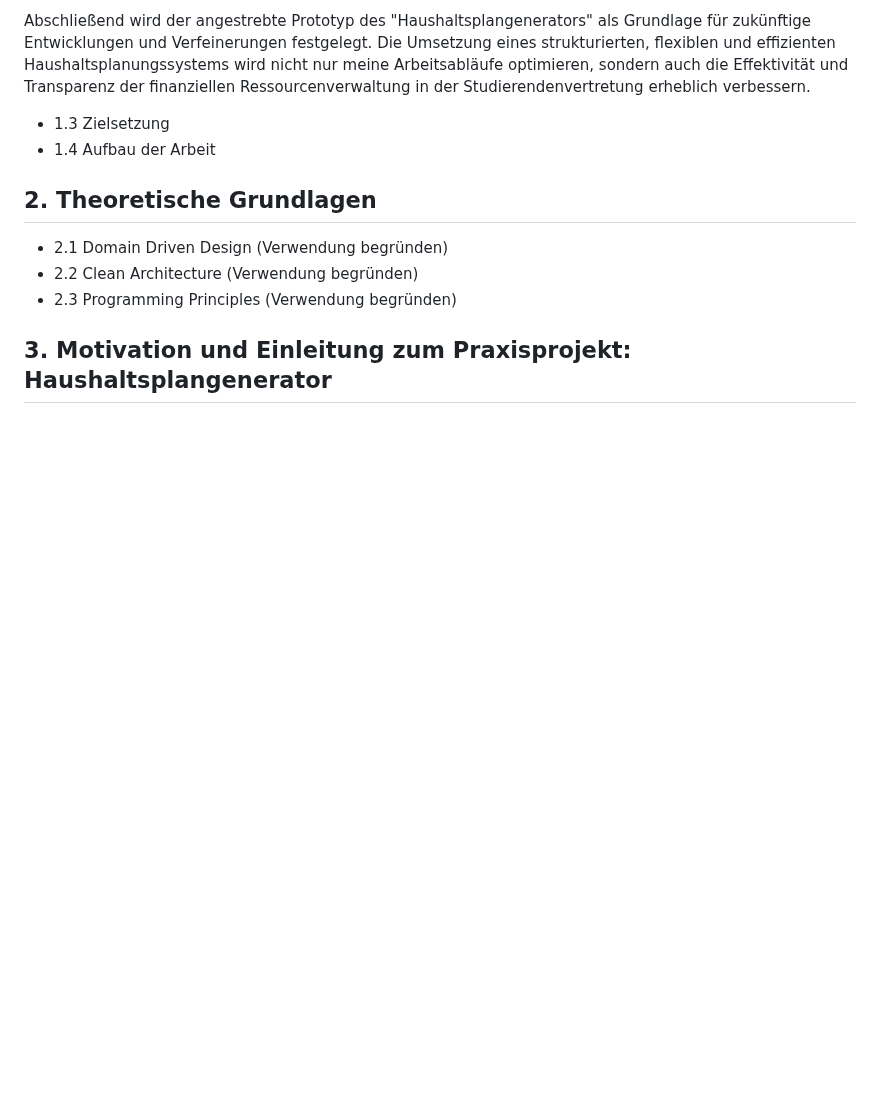
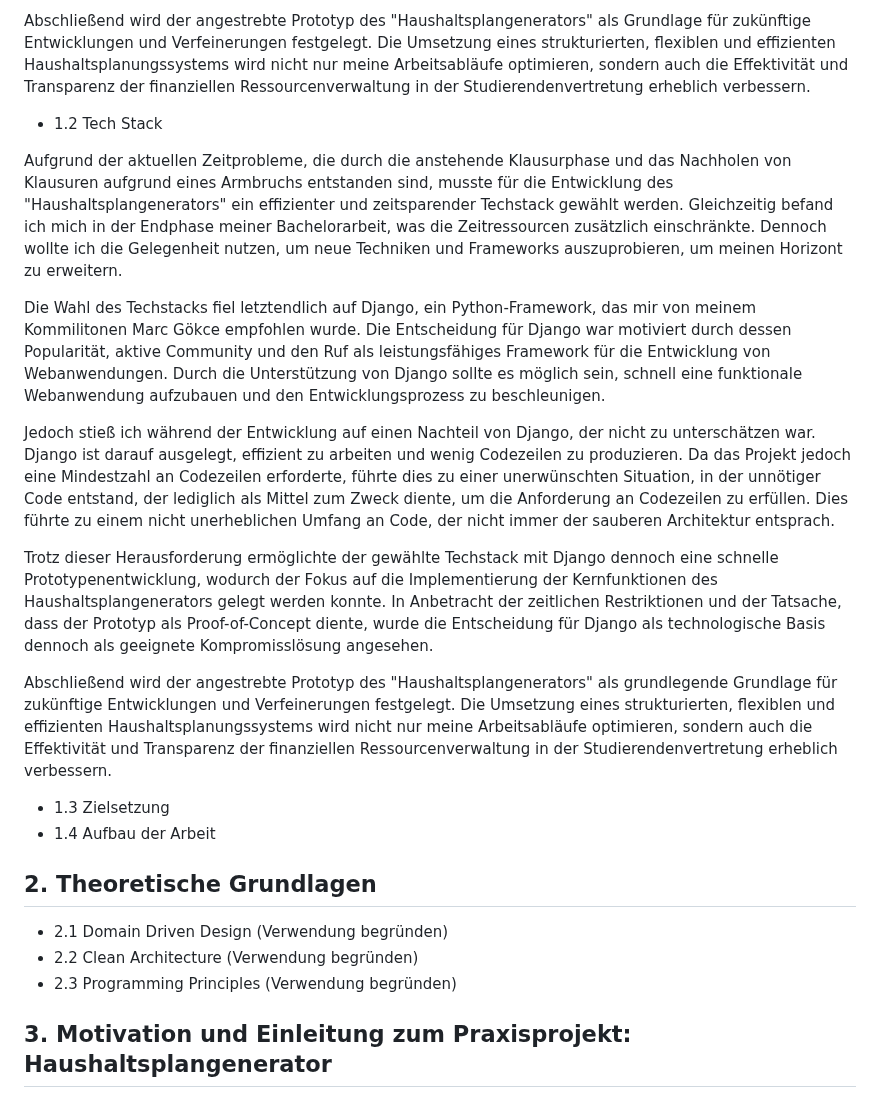
Before and after one commit to Lukas-Hoernle/Advanced-Software-Engineering, a Markdown page: Doku/Programmentwurf.md, the part around the change. Drawn GitHub-style; blank space fills up the shorter version.

```diff
--- a/Doku/Programmentwurf.md
+++ b/Doku/Programmentwurf.md
@@ -14,6 +14,18 @@ Der Schwerpunkt lag dabei auf der Implementierung eines effizienten Backends, da
 Dieser Prototyp dient nicht nur als Lösung für meine persönliche Herausforderung als "Finanzer", sondern auch als Proof-of-Concept, der anderen Studierendenvertretungen oder ähnlichen Organisationen als Modell dienen kann. Im Rahmen des Projekts wurden die erlernten Konzepte und Prinzipien der Programmierung sowie der Einsatz von Unit Tests in einem realen Anwendungskontext verifiziert und angewendet.
 
 Abschließend wird der angestrebte Prototyp des "Haushaltsplangenerators" als Grundlage für zukünftige Entwicklungen und Verfeinerungen festgelegt. Die Umsetzung eines strukturierten, flexiblen und effizienten Haushaltsplanungssystems wird nicht nur meine Arbeitsabläufe optimieren, sondern auch die Effektivität und Transparenz der finanziellen Ressourcenverwaltung in der Studierendenvertretung erheblich verbessern.
+
+  - 1.2 Tech Stack
+
+Aufgrund der aktuellen Zeitprobleme, die durch die anstehende Klausurphase und das Nachholen von Klausuren aufgrund eines Armbruchs entstanden sind, musste für die Entwicklung des "Haushaltsplangenerators" ein effizienter und zeitsparender Techstack gewählt werden. Gleichzeitig befand ich mich in der Endphase meiner Bachelorarbeit, was die Zeitressourcen zusätzlich einschränkte. Dennoch wollte ich die Gelegenheit nutzen, um neue Techniken und Frameworks auszuprobieren, um meinen Horizont zu erweitern.
+
+Die Wahl des Techstacks fiel letztendlich auf Django, ein Python-Framework, das mir von meinem Kommilitonen Marc Gökce empfohlen wurde. Die Entscheidung für Django war motiviert durch dessen Popularität, aktive Community und den Ruf als leistungsfähiges Framework für die Entwicklung von Webanwendungen. Durch die Unterstützung von Django sollte es möglich sein, schnell eine funktionale Webanwendung aufzubauen und den Entwicklungsprozess zu beschleunigen.
+
+Jedoch stieß ich während der Entwicklung auf einen Nachteil von Django, der nicht zu unterschätzen war. Django ist darauf ausgelegt, effizient zu arbeiten und wenig Codezeilen zu produzieren. Da das Projekt jedoch eine Mindestzahl an Codezeilen erforderte, führte dies zu einer unerwünschten Situation, in der unnötiger Code entstand, der lediglich als Mittel zum Zweck diente, um die Anforderung an Codezeilen zu erfüllen. Dies führte zu einem nicht unerheblichen Umfang an Code, der nicht immer der sauberen Architektur entsprach.
+
+Trotz dieser Herausforderung ermöglichte der gewählte Techstack mit Django dennoch eine schnelle Prototypenentwicklung, wodurch der Fokus auf die Implementierung der Kernfunktionen des Haushaltsplangenerators gelegt werden konnte. In Anbetracht der zeitlichen Restriktionen und der Tatsache, dass der Prototyp als Proof-of-Concept diente, wurde die Entscheidung für Django als technologische Basis dennoch als geeignete Kompromisslösung angesehen.
+
+Abschließend wird der angestrebte Prototyp des "Haushaltsplangenerators" als grundlegende Grundlage für zukünftige Entwicklungen und Verfeinerungen festgelegt. Die Umsetzung eines strukturierten, flexiblen und effizienten Haushaltsplanungssystems wird nicht nur meine Arbeitsabläufe optimieren, sondern auch die Effektivität und Transparenz der finanziellen Ressourcenverwaltung in der Studierendenvertretung erheblich verbessern.
 
    - 1.3 Zielsetzung
    - 1.4 Aufbau der Arbeit
```
